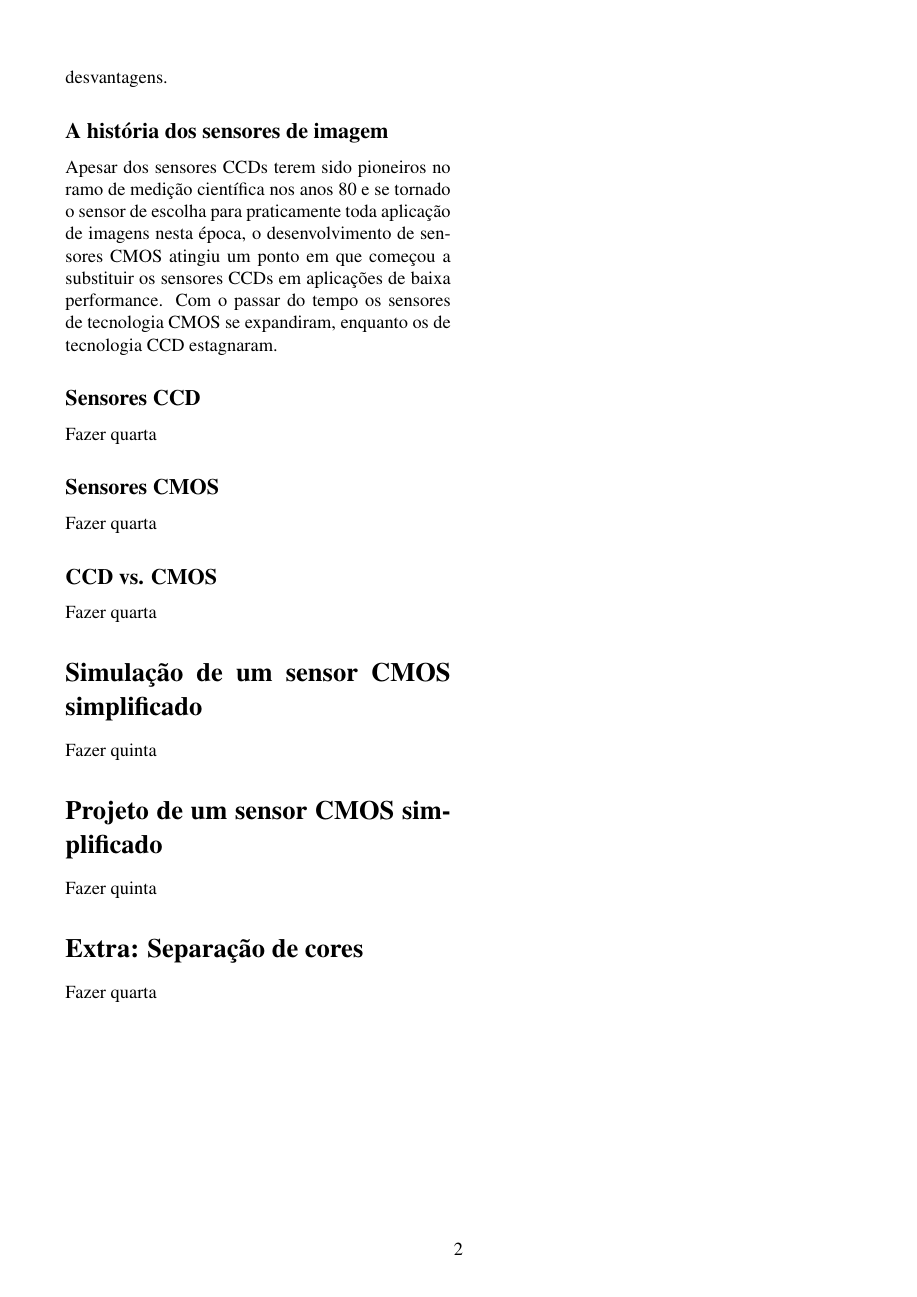
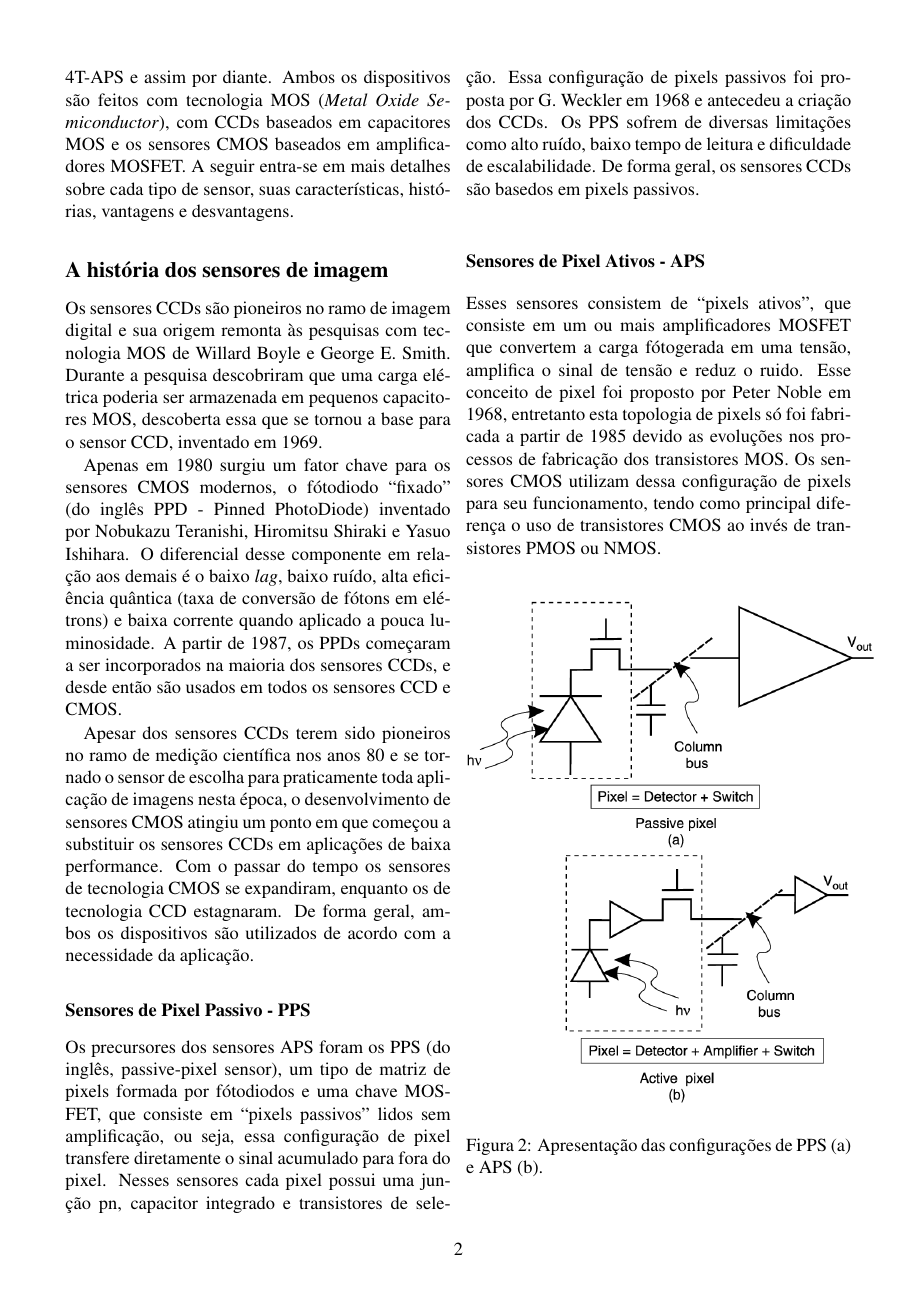
Before and after one commit to leandroassis/CMOSimagesensors, a LaTeX document (document.tex): page 2 of 2 before the commit and page 2 of 3 after it. Compiled offline with pdfLaTeX.

Commit message:
historia sensores finalizado

```diff
--- a/document.tex
+++ b/document.tex
@@ -31,11 +31,26 @@
 		Uma vez que possui-se o fótodiodo funcionando como um capacitor sob uma tensão reversa, o dispositivo se carregará com um dado valor $V_{C}$ que depende do tempo ao qual o fótodiodo (agora agindo como capacitor) ficou alimentado pela tensão reversa. Com o fótodiodo carregado permite-se a entrada de luz sobre o sensor, que resultará em uma indução de corrente na junção pn e, consequentemente, em uma alteração na tensão $V_{C}$. A partir da observação individual da tensão $V_{C}$ em uma matriz de fótodiodos é possível fazer a transdução da luz incidente sobre o sensor em uma imagem.
 
 \section*{Tipos de sensores de imagem}
-		Existem dois principais tipos de sensores de imagem, eles são os CCDs (\textit{Charge-Couple Device}) e os \textit{Active-pixel sensors}, comumente chamados de sensores CMOS. Ambos os dispositivos são feitos com tecnologia MOS (\textit{Metal Oxide Semiconductor}), com CCDs baseados em capacitores MOS e os sensores CMOS baseados em amplificadores MOSFET. A seguir entra-se em mais detalhes sobre cada tipo de sensor, suas características, histórias, vantagens e desvantagens.
+		Os sensores de imagem podem ser separados em dois principais tipos, eles são os CCDs (\textit{Charge-Couple Device}) e os sensores CMOS, configurações de sensores baseados em APS (\textit{Active Pixel Sensor}), estes podendo ser classificados de acordo com o número de transistores por pixel, como por exemplo 3T-APS, 4T-APS e assim por diante. Ambos os dispositivos são feitos com tecnologia MOS (\textit{Metal Oxide Semiconductor}), com CCDs baseados em capacitores MOS e os sensores CMOS baseados em amplificadores MOSFET. A seguir entra-se em mais detalhes sobre cada tipo de sensor, suas características, histórias, vantagens e desvantagens.
 
 	\subsection*{A história dos sensores de imagem}
-		Apesar dos sensores CCDs terem sido pioneiros no ramo de medição científica nos anos 80 e se tornado o sensor de escolha para praticamente toda aplicação de imagens nesta época, o desenvolvimento de sensores CMOS atingiu um ponto em que começou a substituir os sensores CCDs em aplicações de baixa performance. Com o passar do tempo os sensores de tecnologia CMOS se expandiram, enquanto os de tecnologia CCD estagnaram.
+		Os sensores CCDs são pioneiros no ramo de imagem digital e sua origem remonta às pesquisas com tecnologia MOS de Willard Boyle e George E. Smith. Durante a pesquisa descobriram que uma carga elétrica poderia ser armazenada em pequenos capacitores MOS, descoberta essa que se tornou a base para o sensor CCD, inventado em 1969.
 
+		Apenas em 1980 surgiu um fator chave para os sensores CMOS modernos, o fótodiodo ``fixado'' (do inglês PPD - Pinned PhotoDiode) inventado por Nobukazu Teranishi, Hiromitsu Shiraki e Yasuo Ishihara. O diferencial desse componente em relação aos demais é o baixo \textit{lag}, baixo ruído, alta eficiência quântica (taxa de conversão de fótons em elétrons) e baixa corrente quando aplicado a pouca luminosidade. A partir de 1987, os PPDs começaram a ser incorporados na maioria dos sensores CCDs, e desde então são usados em todos os sensores CCD e CMOS.
+
+		Apesar dos sensores CCDs terem sido pioneiros no ramo de medição científica nos anos 80 e se tornado o sensor de escolha para praticamente toda aplicação de imagens nesta época, o desenvolvimento de sensores CMOS atingiu um ponto em que começou a substituir os sensores CCDs em aplicações de baixa performance. Com o passar do tempo os sensores de tecnologia CMOS se expandiram, enquanto os de tecnologia CCD estagnaram. De forma geral, ambos os dispositivos são utilizados de acordo com a necessidade da aplicação.
+
+	\subsubsection*{Sensores de Pixel Passivo - PPS}
+		Os precursores dos sensores APS foram os PPS (do inglês, passive-pixel sensor), um tipo de matriz de pixels formada por fótodiodos e uma chave MOSFET, que consiste em ``pixels passivos'' lidos sem amplificação, ou seja, essa configuração de pixel transfere diretamente o sinal acumulado para fora do pixel. Nesses sensores cada pixel possui uma junção pn, capacitor integrado e transistores de seleção. Essa configuração de pixels passivos foi proposta por G. Weckler em 1968 e antecedeu a criação dos CCDs. Os PPS sofrem de diversas limitações como alto ruído, baixo tempo de leitura e dificuldade de escalabilidade. De forma geral, os sensores CCDs são basedos em pixels passivos.
+
+	\subsubsection*{Sensores de Pixel Ativos - APS}
+		Esses sensores consistem de ``pixels ativos'', que consiste em um ou mais amplificadores MOSFET que convertem a carga fótogerada em uma tensão, amplifica o sinal de tensão e reduz o ruido. Esse conceito de pixel foi proposto por Peter Noble em 1968, entretanto esta topologia de pixels só foi fabricada a partir de 1985 devido as evoluções nos processos de fabricação dos transistores MOS.  Os sensores CMOS utilizam dessa configuração de pixels para seu funcionamento, tendo como principal diferença o uso de transistores CMOS ao invés de transistores PMOS ou NMOS.
+
+	\begin{figure}[!h]
+		\centering
+		\includegraphics[scale=0.37]{imagens/passive_vs_active.png}
+		\caption{Apresentação das configurações de PPS (a) e APS (b).}
+	\end{figure}
 
 	\subsection*{Sensores CCD}
 	Fazer quarta
```
Also changed, not shown: roteiro.txt (+2 -2 lines), document.pdf, imagens/passive_vs_active.png (added), document.tex (2 more changed lines), 3 other files.
